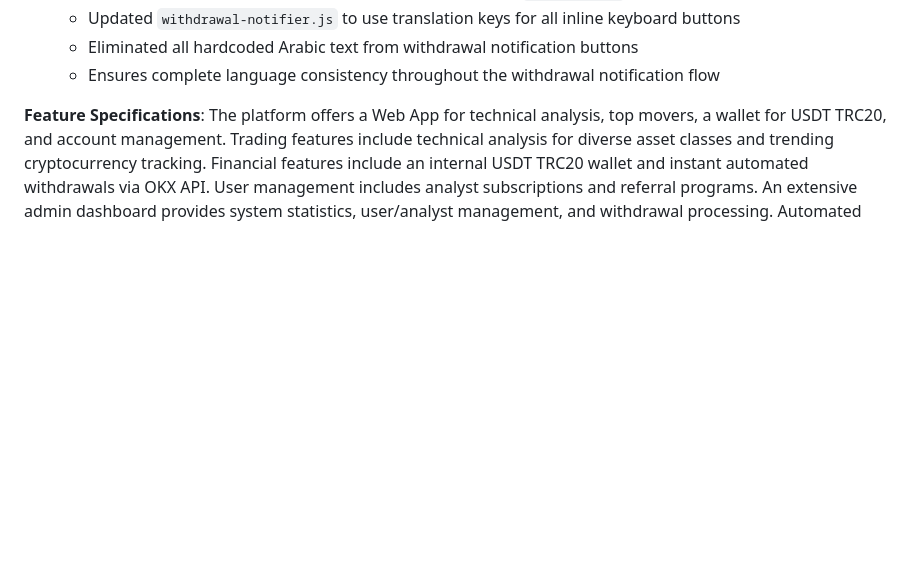
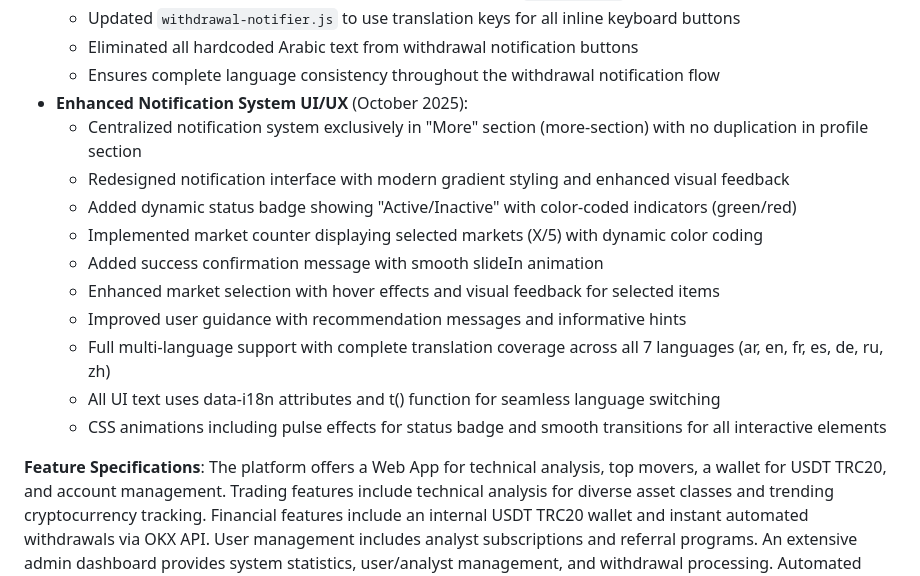
Before and after one commit to b13181554-prog/Yi, a Markdown page: replit.md, the part around the change. Rendered like a GitHub page; blank space fills up the shorter version.

Commit message:
Revamp notification system with enhanced UI, multi-language support, and better user guidance
Update withdrawal-notifier.js to use translation keys for inline keyboard buttons, remove hardcoded Arabic text, centralize notifications in the "More" section, redesign the interface with gradient styling, add dynamic status badge, market counter, success confirmation message, hover effects, recommendation messages, full multi-language support using data-i18n attributes and t() function, and implement CSS animations.

Replit-Commit-Author: Agent
Replit-Commit-Session-Id: 03fdcb0e-8e6e-4491-957e-d859b385eca5
Replit-Commit-Checkpoint-Type: full_checkpoint

```diff
--- a/replit.md
+++ b/replit.md
@@ -59,6 +59,17 @@ The Telegram Web App features a dark theme, providing a professional, modern, an
   - Updated `withdrawal-notifier.js` to use translation keys for all inline keyboard buttons
   - Eliminated all hardcoded Arabic text from withdrawal notification buttons
   - Ensures complete language consistency throughout the withdrawal notification flow
+- **Enhanced Notification System UI/UX** (October 2025):
+  - Centralized notification system exclusively in "More" section (more-section) with no duplication in profile section
+  - Redesigned notification interface with modern gradient styling and enhanced visual feedback
+  - Added dynamic status badge showing "Active/Inactive" with color-coded indicators (green/red)
+  - Implemented market counter displaying selected markets (X/5) with dynamic color coding
+  - Added success confirmation message with smooth slideIn animation
+  - Enhanced market selection with hover effects and visual feedback for selected items
+  - Improved user guidance with recommendation messages and informative hints
+  - Full multi-language support with complete translation coverage across all 7 languages (ar, en, fr, es, de, ru, zh)
+  - All UI text uses data-i18n attributes and t() function for seamless language switching
+  - CSS animations including pulse effects for status badge and smooth transitions for all interactive elements
 
 **Feature Specifications**:
 The platform offers a Web App for technical analysis, top movers, a wallet for USDT TRC20, and account management. Trading features include technical analysis for diverse asset classes and trending cryptocurrency tracking. Financial features include an internal USDT TRC20 wallet and instant automated withdrawals via OKX API. User management includes analyst subscriptions and referral programs. An extensive admin dashboard provides system statistics, user/analyst management, and withdrawal processing. Automated trade signal monitoring and a blockchain-based pump detection system are integrated.
```
